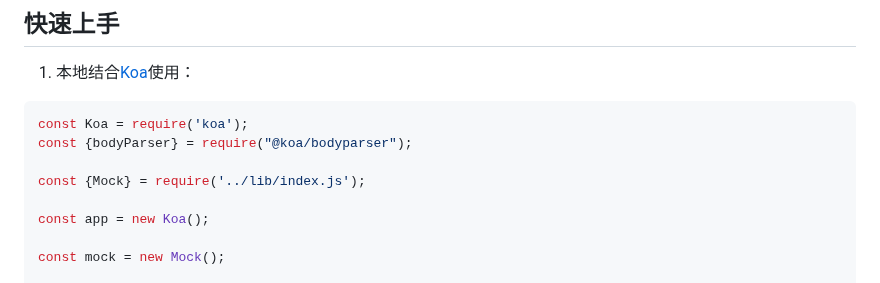
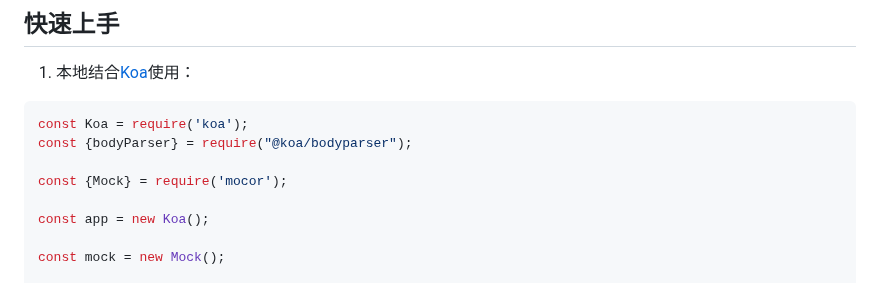
Before and after one commit to akira-cn/mocor, a Markdown page: README-CN.md, the part around the change. Drawn GitHub-style.

```diff
--- a/README-CN.md
+++ b/README-CN.md
@@ -14,7 +14,7 @@ Mocor 是目前为止最方便的快速配置生成服务端API接口的 Node.js
 const Koa = require('koa');
 const {bodyParser} = require("@koa/bodyparser");
 
-const {Mock} = require('../lib/index.js');
+const {Mock} = require('mocor');
 
 const app = new Koa();
 
```
Also changed, not shown: README.md (+1 -1 lines).
